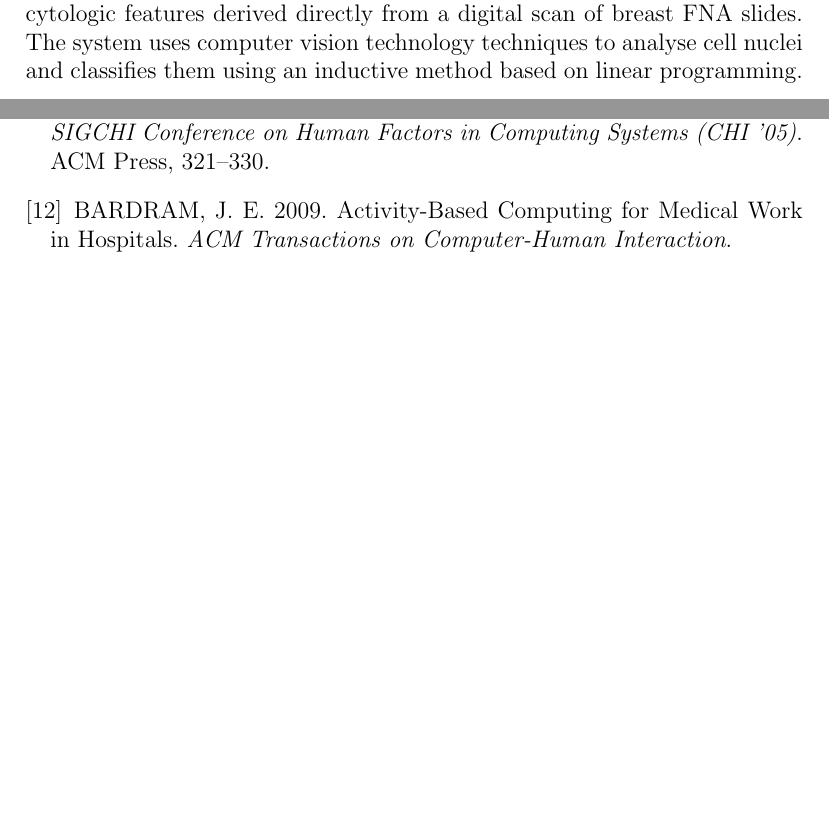
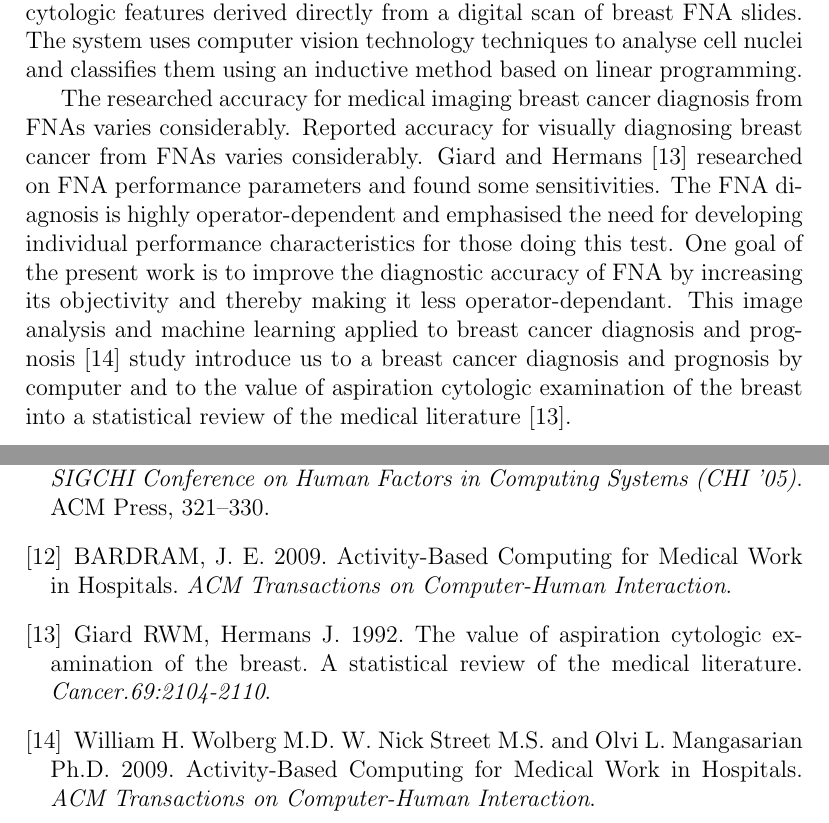
Before and after one commit to FMCalisto/master-project, a LaTeX document (reports/state-of-the-art/report_1/report.tex): two parts of pages 5 and 7 of 7, joined at a grey line, cut so that both start at the same text, the shorter picture padded with empty space. Compiled offline with pdfLaTeX.

Commit message:
[UPDATE] Image Analysis and Machine Learning Applied to Breast Cancer Diagnosis and Prognosis

```diff
--- a/reports/state-of-the-art/report_1/report.tex
+++ b/reports/state-of-the-art/report_1/report.tex
@@ -154,8 +154,12 @@ The first step in successfully analysing the digital image is to specify the exa
 \section{Introductory Related Work}
 
 Other systems have been designed to provide more direct support for managing multiple concurrent activities associated with a large amount of digital material and tools. In our discussion below, we will follow clinical imaging tools and non-clinical imaging tools that propose for a multimodal and non-multimodal views.
+
 For this paper report we approach many others like an Activity-Based Computing (ABC) for Medical Work in Hospitals [12] that presents the concept, which seeks to create computational support for human activities contributing to the growing research on support for human activities, mobility, collaboration, and context-aware computing. To sum up, activity-based computing builds and expands upon prior work within each of the areas described as activity management, virtual window management, collaboration support systems and context-awareness. However the last topics, it does not approach a multimodal view of images, but it was great on other fields of understanding the context and most of the problem/solutions.
+
 By using computer based image analysing we research a Breast Cytology Diagnosis Via Digital Image Analysis [1] paper work that brings us an improvement on the diagnostic accuracy of breast fine needle aspirate (FNA) goal where an interactive computer system has been developed for evaluating cytologic features derived directly from a digital scan of breast FNA slides. The system uses computer vision technology techniques to analyse cell nuclei and classifies them using an inductive method based on linear programming.
+
+The researched accuracy for medical imaging breast cancer diagnosis from FNAs varies considerably. Reported accuracy for visually diagnosing breast cancer from FNAs varies considerably. Giard and Hermans [13] researched on FNA performance parameters and found some sensitivities. The FNA diagnosis is highly operator-dependent and emphasised the need for developing individual performance characteristics for those doing this test. One goal of the present work is to improve the diagnostic accuracy of FNA by increasing its objectivity and thereby making it less operator-dependant. This image analysis and machine learning applied to breast cancer diagnosis and prognosis [14] study introduce us to a breast cancer diagnosis and prognosis by computer and to the value of aspiration cytologic examination of the breast into a statistical review of the medical literature [13].
 
 \clearpage
 
@@ -172,6 +176,8 @@ By using computer based image analysing we research a Breast Cytology Diagnosis
 \bibitem{} GONZALEZ, V. M. AND MARK, G. 2004. “Constant, constant, multi-tasking craziness”: Managing multiple working spheres. \emph{Proceedings of the SIGCHI Conference on Human Factors in Computing Systems (CHI ’04)}. ACM Press, 113–120.
 \bibitem{} MARK, G., GONZALEZ, V. M., AND HARRIS, J. 2005. No task left behind?: Examining the nature of fragmented work. \emph{Proceedings of the SIGCHI Conference on Human Factors in Computing Systems (CHI ’05)}. ACM Press, 321–330.
 \bibitem{} BARDRAM, J. E. 2009. Activity-Based Computing for Medical Work in Hospitals. \emph{ACM Transactions on Computer-Human Interaction}.
+\bibitem{} Giard RWM, Hermans J. 1992. The value of aspiration cytologic examination of the breast. A statistical review of the medical literature. \emph{Cancer.69:2104-2110}.
+\bibitem{} William H. Wolberg M.D. W. Nick Street M.S. and Olvi L. Mangasarian Ph.D. 2009. Activity-Based Computing for Medical Work in Hospitals. \emph{ACM Transactions on Computer-Human Interaction}.
 \end{thebibliography}
 
 \end{document}
```
Also changed, not shown: reports/state-of-the-art/report_1/report.pdf.
